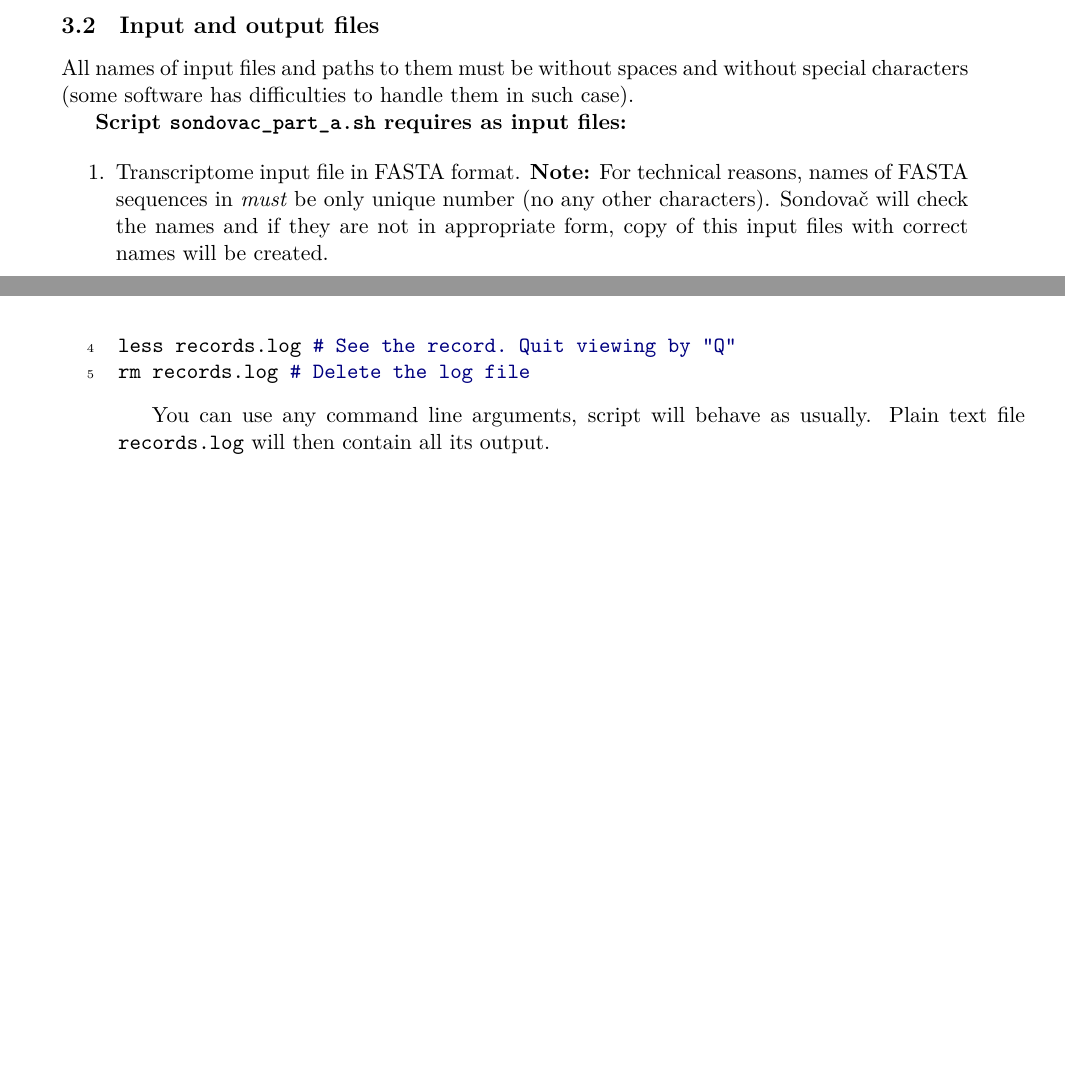
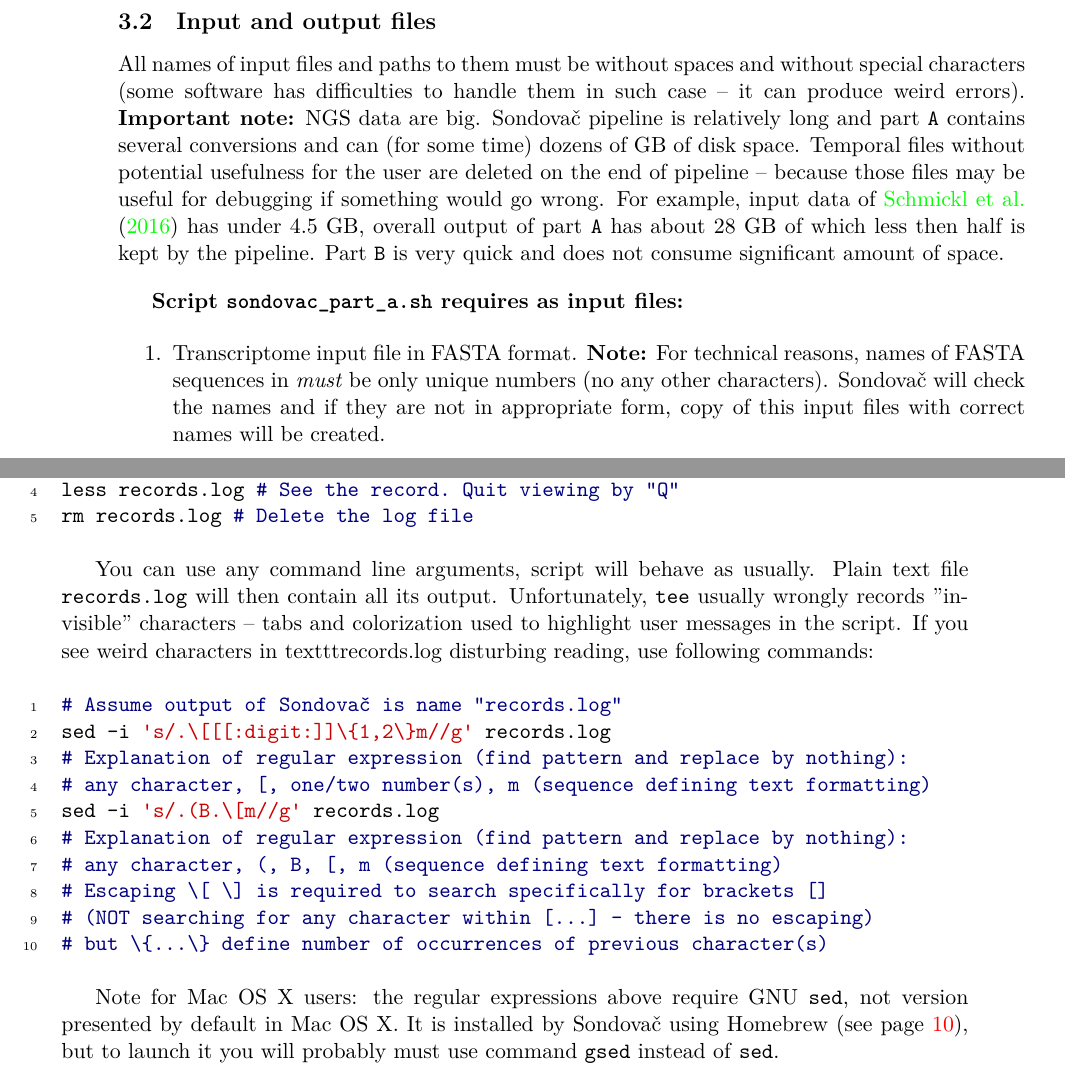
Before and after one commit to V-Z/sondovac, a LaTeX paper (manual/sondovac_manual.tex): two parts of pages 21 and 26 of 44 before the commit and two parts of pages 22 and 25 of 45 after it, joined at a grey line, cut so that both start at the same text, the shorter picture padded with empty space. Compiled offline with XeLaTeX; a LaTeX package or settings file that is missing is left out.

Commit message:
Updated documentation

```diff
--- a/manual/sondovac_manual.tex
+++ b/manual/sondovac_manual.tex
@@ -674,12 +674,13 @@ See page~\pageref{pipeline-overview} and Figure~\ref{pipeline-workflow} for step
 
 \subsection{Input and output files}
 
-All names of input files and paths to them must be without spaces and without special characters (some software has difficulties to handle them in such case).
-
+All names of input files and paths to them must be without spaces and without special characters (some software has difficulties to handle them in such case -- it can produce weird errors). \textbf{Important note:} NGS data are big. Sondovač pipeline is relatively long and part \texttt{A} contains several conversions and can (for some time) dozens of GB of disk space. Temporal files without potential usefulness for the user are deleted on the end of pipeline -- because those files may be useful for debugging if something would go wrong. For example, input data of \citet{Schmickl2016} has under 4.5~GB, overall output of part \texttt{A} has about 28~GB of which less then half is kept by the pipeline. Part \texttt{B} is very quick and does not consume significant amount of space.
+
+\vspace{10pt}
 \textbf{Script \texttt{sondovac$\_$part$\_$a.sh} requires as input files:}
 
 \begin{enumerate}
-  \item Transcriptome input file in FASTA format. \textbf{Note:} For technical reasons, names of FASTA sequences in \textit{must} be only unique number (no any other characters). Sondovač will check the names and if they are not in appropriate form, copy of this input files with correct names will be created.
+  \item Transcriptome input file in FASTA format. \textbf{Note:} For technical reasons, names of FASTA sequences in \textit{must} be only unique numbers (no any other characters). Sondovač will check the names and if they are not in appropriate form, copy of this input files with correct names will be created.
   \item Plastome reference sequence input file in FASTA format.
   \item Paired-end genome skim input file in FASTQ format (two files -- forward and reverse reads).
   \item OPTIONAL: Mitochondriome reference sequence input file in FASTA format. This file is not required.
@@ -795,7 +796,22 @@ To record whole output of Sondovač script (regardless parameters used) use util
   rm records.log # Delete the log file
 \end{bashcode}
 
-You can use any command line arguments, script will behave as usually. Plain text file \texttt{records.log} will then contain all its output.
+You can use any command line arguments, script will behave as usually. Plain text file \texttt{records.log} will then contain all its output. Unfortunately, \texttt{tee} usually wrongly records "invisible" characters -- tabs and colorization used to highlight user messages in the script. If you see weird characters in texttt{records.log} disturbing reading, use following commands:
+
+\begin{bashcode}
+  # Assume output of Sondovač is name "records.log"
+  sed -i 's/.\[[[:digit:]]\{1,2\}m//g' records.log
+  # Explanation of regular expression (find pattern and replace by nothing):
+  # any character, [, one/two number(s), m (sequence defining text formatting)
+  sed -i 's/.(B.\[m//g' records.log
+  # Explanation of regular expression (find pattern and replace by nothing):
+  # any character, (, B, [, m (sequence defining text formatting)
+  # Escaping \[ \] is required to search specifically for brackets []
+  # (NOT searching for any character within [...] - there is no escaping)
+  # but \{...\} define number of occurrences of previous character(s)
+\end{bashcode}
+
+Note for Mac OS~X users: the regular expressions above require GNU \texttt{sed}, not version presented by default in Mac OS~X. It is installed by Sondovač using Homebrew (see page~\pageref{required-mac}), but to launch it you will probably must use command \texttt{gsed} instead of \texttt{sed}.
 
 \section{Sample data}
 
```
Also changed, not shown: manual/geneious4.png, manual/sondovac_manual.pdf, manual/terminal.png, manual/sondovac_manual.tex (6 more changed lines).
